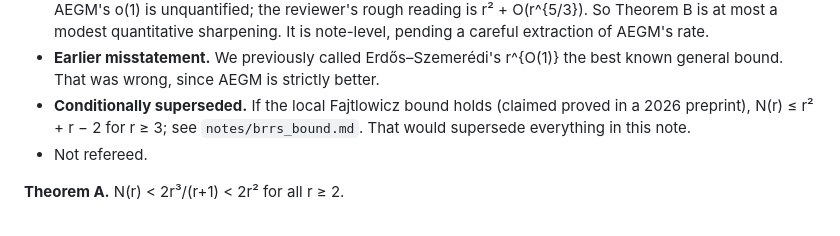
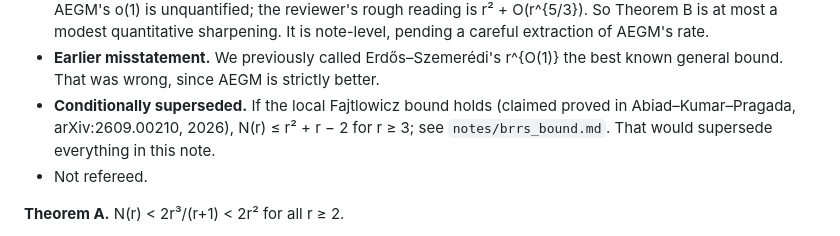
Before and after one commit to taaha-0548/TCS-research, a Markdown page: erdos617/notes/asymptotic.md, the part around the change. Rendered like a GitHub page.

```diff
--- a/erdos617/notes/asymptotic.md
+++ b/erdos617/notes/asymptotic.md
@@ -14,7 +14,7 @@ Status and prior work (revised after a novelty check by a reviewer).
   extraction of AEGM's rate.
 - **Earlier misstatement.** We previously called Erdős–Szemerédi's r^{O(1)} the best known general
   bound. That was wrong, since AEGM is strictly better.
-- **Conditionally superseded.** If the local Fajtlowicz bound holds (claimed proved in a 2026 preprint),
+- **Conditionally superseded.** If the local Fajtlowicz bound holds (claimed proved in Abiad–Kumar–Pragada, arXiv:2609.00210, 2026),
   N(r) ≤ r² + r − 2 for r ≥ 3; see `notes/brrs_bound.md`. That would supersede everything in this note.
 - Not refereed.
 
```
Also changed, not shown: erdos617/README.md (+2 -1 lines), erdos617/notes/brrs_bound.md (+27 -10 lines).
